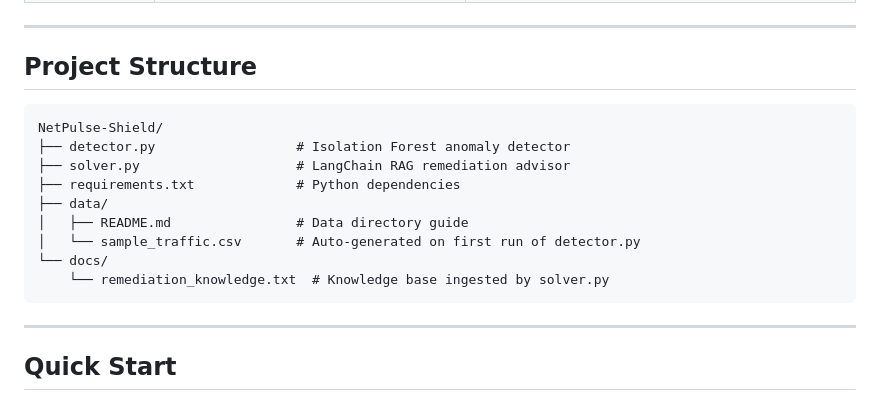
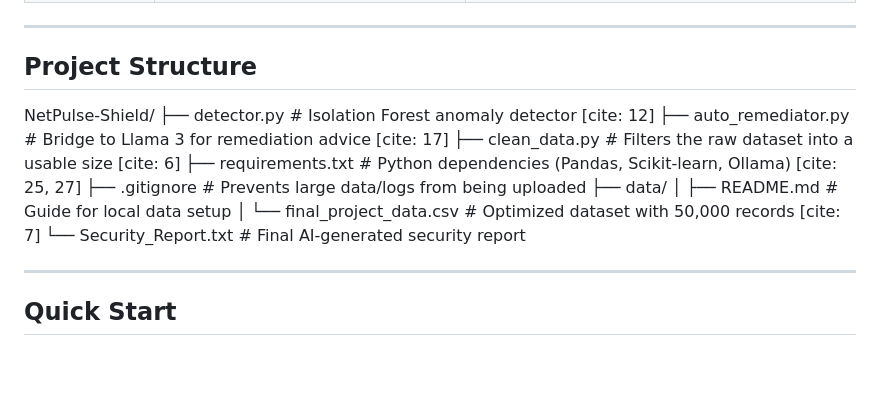
Before and after one commit to meriembarhi/NetPulse-Shield, a Markdown page: README.md, the part around the change. Drawn GitHub-style; blank space fills up the shorter version.

````diff
--- a/README.md
+++ b/README.md
@@ -18,17 +18,16 @@ external API keys required.
 
 ## Project Structure
 
-```
 NetPulse-Shield/
-├── detector.py                  # Isolation Forest anomaly detector
-├── solver.py                    # LangChain RAG remediation advisor
-├── requirements.txt             # Python dependencies
+├── detector.py             # Isolation Forest anomaly detector [cite: 12]
+├── auto_remediator.py      # Bridge to Llama 3 for remediation advice [cite: 17]
+├── clean_data.py           # Filters the raw dataset into a usable size [cite: 6]
+├── requirements.txt        # Python dependencies (Pandas, Scikit-learn, Ollama) [cite: 25, 27]
+├── .gitignore              # Prevents large data/logs from being uploaded
 ├── data/
-│   ├── README.md                # Data directory guide
-│   └── sample_traffic.csv       # Auto-generated on first run of detector.py
-└── docs/
-    └── remediation_knowledge.txt  # Knowledge base ingested by solver.py
-```
+│   ├── README.md           # Guide for local data setup
+│   └── final_project_data.csv # Optimized dataset with 50,000 records [cite: 7]
+└── Security_Report.txt     # Final AI-generated security report
 
 ---
 
````
